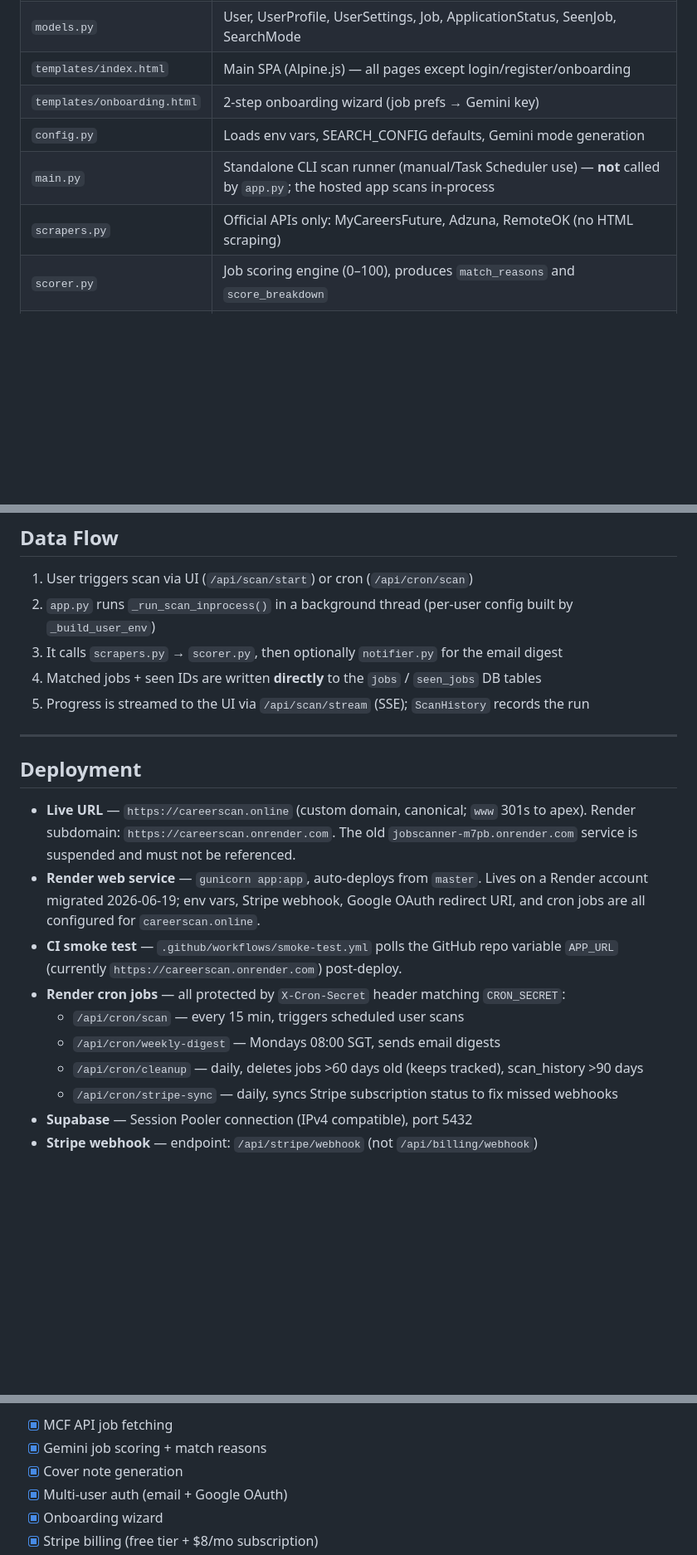
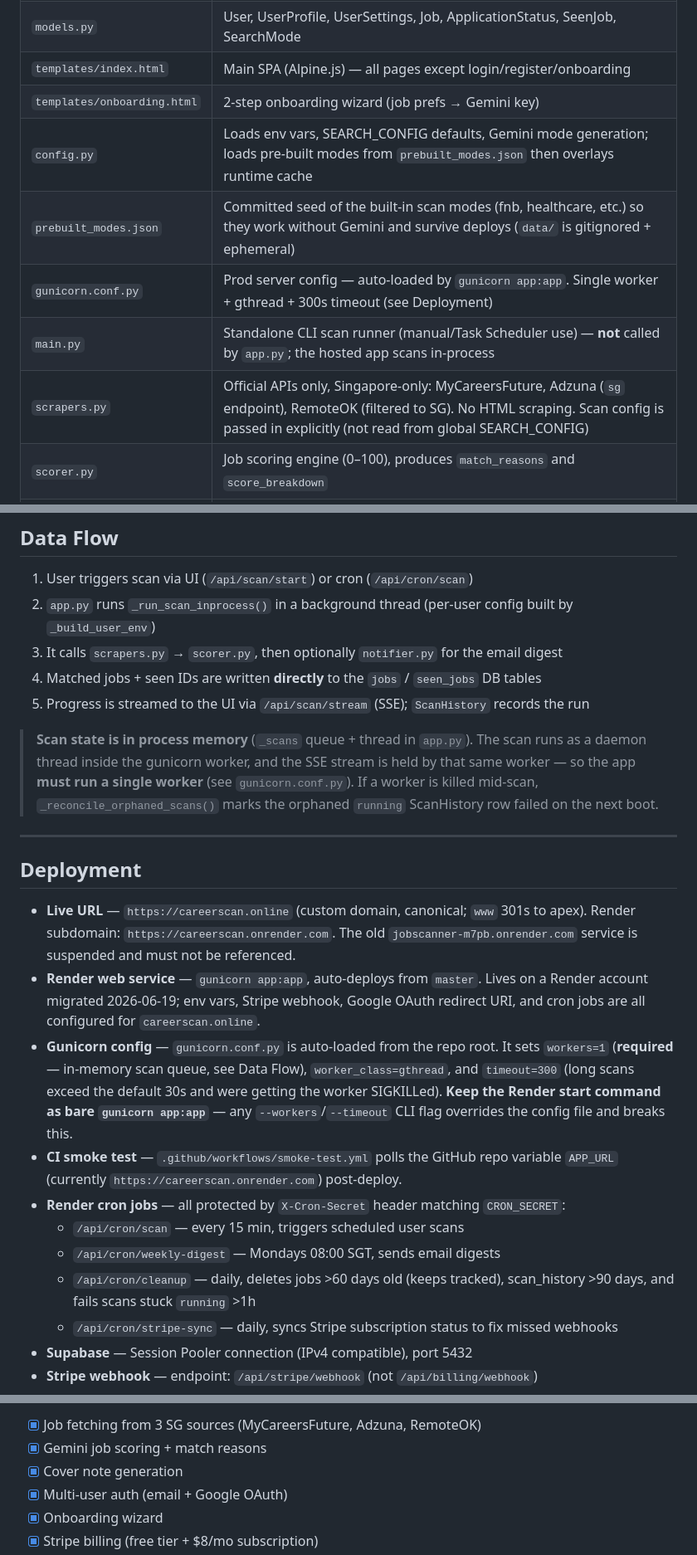
Before and after one commit to salvestr0/JobScanner, a Markdown page: CLAUDE.md, 3 parts joined by grey strips. Shown at 83% size. GitHub-like rendering; blank space fills up the shorter version.

Commit message:
Update CLAUDE.md to match current code
Reconcile docs with this session's changes: 3 SG-only sources (Adzuna
title cap, RemoteOK SG filter), gunicorn.conf.py + single-worker
requirement, in-process scan state and orphaned-scan reconciliation,
committed prebuilt_modes.json seed, and the cleanup cron's stuck-scan
sweep.

Co-Authored-By: Claude Opus 4.8 <noreply@anthropic.com>

```diff
--- a/CLAUDE.md
+++ b/CLAUDE.md
@@ -27,9 +27,11 @@ Singapore job-matching SaaS. Multi-user, hosted, legally defensible (no scraping
 | `models.py` | User, UserProfile, UserSettings, Job, ApplicationStatus, SeenJob, SearchMode |
 | `templates/index.html` | Main SPA (Alpine.js) — all pages except login/register/onboarding |
 | `templates/onboarding.html` | 2-step onboarding wizard (job prefs → Gemini key) |
-| `config.py` | Loads env vars, SEARCH_CONFIG defaults, Gemini mode generation |
+| `config.py` | Loads env vars, SEARCH_CONFIG defaults, Gemini mode generation; loads pre-built modes from `prebuilt_modes.json` then overlays runtime cache |
+| `prebuilt_modes.json` | Committed seed of the built-in scan modes (fnb, healthcare, etc.) so they work without Gemini and survive deploys (`data/` is gitignored + ephemeral) |
+| `gunicorn.conf.py` | Prod server config — auto-loaded by `gunicorn app:app`. Single worker + gthread + 300s timeout (see Deployment) |
 | `main.py` | Standalone CLI scan runner (manual/Task Scheduler use) — **not** called by `app.py`; the hosted app scans in-process |
-| `scrapers.py` | Official APIs only: MyCareersFuture, Adzuna, RemoteOK (no HTML scraping) |
+| `scrapers.py` | Official APIs only, Singapore-only: MyCareersFuture, Adzuna (`sg` endpoint), RemoteOK (filtered to SG). No HTML scraping. Scan config is passed in explicitly (not read from global SEARCH_CONFIG) |
 | `scorer.py` | Job scoring engine (0–100), produces `match_reasons` and `score_breakdown` |
 | `cover_notes.py` | Gemini cover note generation |
 | `notifier.py` | Resend email digest |
@@ -46,17 +48,24 @@ Singapore job-matching SaaS. Multi-user, hosted, legally defensible (no scraping
 4. Matched jobs + seen IDs are written **directly** to the `jobs` / `seen_jobs` DB tables
 5. Progress is streamed to the UI via `/api/scan/stream` (SSE); `ScanHistory` records the run
 
+> **Scan state is in process memory** (`_scans` queue + thread in `app.py`). The scan
+> runs as a daemon thread inside the gunicorn worker, and the SSE stream is held by
+> that same worker — so the app **must run a single worker** (see `gunicorn.conf.py`).
+> If a worker is killed mid-scan, `_reconcile_orphaned_scans()` marks the orphaned
+> `running` ScanHistory row failed on the next boot.
+
 ---
 
 ## Deployment
 
 - **Live URL** — `https://careerscan.online` (custom domain, canonical; `www` 301s to apex). Render subdomain: `https://careerscan.onrender.com`. The old `jobscanner-m7pb.onrender.com` service is suspended and must not be referenced.
 - **Render web service** — `gunicorn app:app`, auto-deploys from `master`. Lives on a Render account migrated 2026-06-19; env vars, Stripe webhook, Google OAuth redirect URI, and cron jobs are all configured for `careerscan.online`.
+- **Gunicorn config** — `gunicorn.conf.py` is auto-loaded from the repo root. It sets `workers=1` (**required** — in-memory scan queue, see Data Flow), `worker_class=gthread`, and `timeout=300` (long scans exceed the default 30s and were getting the worker SIGKILLed). **Keep the Render start command as bare `gunicorn app:app`** — any `--workers`/`--timeout` CLI flag overrides the config file and breaks this.
 - **CI smoke test** — `.github/workflows/smoke-test.yml` polls the GitHub repo variable `APP_URL` (currently `https://careerscan.onrender.com`) post-deploy.
 - **Render cron jobs** — all protected by `X-Cron-Secret` header matching `CRON_SECRET`:
   - `/api/cron/scan` — every 15 min, triggers scheduled user scans
   - `/api/cron/weekly-digest` — Mondays 08:00 SGT, sends email digests
-  - `/api/cron/cleanup` — daily, deletes jobs >60 days old (keeps tracked), scan_history >90 days
+  - `/api/cron/cleanup` — daily, deletes jobs >60 days old (keeps tracked), scan_history >90 days, and fails scans stuck `running` >1h
   - `/api/cron/stripe-sync` — daily, syncs Stripe subscription status to fix missed webhooks
 - **Supabase** — Session Pooler connection (IPv4 compatible), port 5432
 - **Stripe webhook** — endpoint: `/api/stripe/webhook` (not `/api/billing/webhook`)
@@ -136,5 +147,5 @@ python run.py                # starts Flask on http://localhost:5000
 
-- [x] MCF API job fetching
+- [x] Job fetching from 3 SG sources (MyCareersFuture, Adzuna, RemoteOK)
 - [x] Gemini job scoring + match reasons
 - [x] Cover note generation
 - [x] Multi-user auth (email + Google OAuth)
```
Also changed, not shown: other parts of CLAUDE.md (+4 -2 lines).
